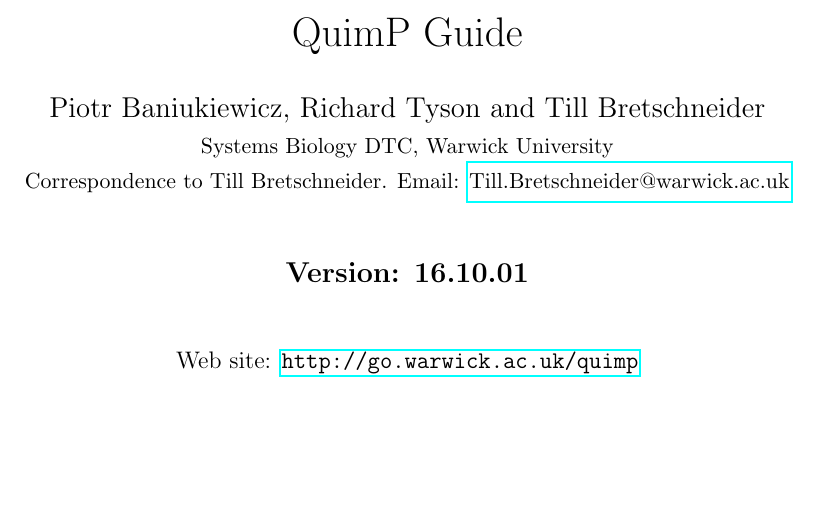
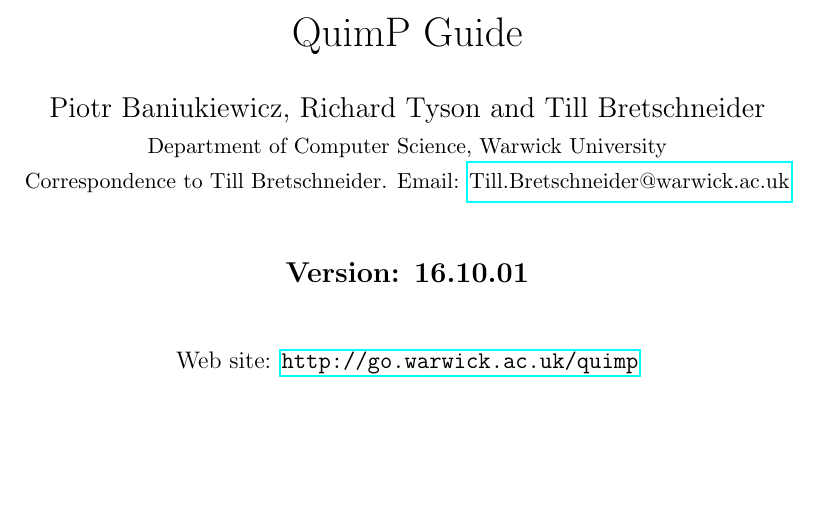
Before and after one commit to CellDynamics/QuimP-Doc, a LaTeX document (Docs/QuimP_Guide.tex): part of page 1 of 38, cut so that both start at the same text. Compiled offline with pdfLaTeX.

Commit message:
Till
change affiliation

```diff
--- a/Docs/QuimP_Guide.tex
+++ b/Docs/QuimP_Guide.tex
@@ -21,7 +21,7 @@
 
 \begin{document}
 \title{QuimP Guide}
-\author{Piotr Baniukiewicz, Richard Tyson and Till Bretschneider\\ \small Systems Biology DTC, Warwick University\\ \small Correspondence to Till Bretschneider. Email: \href{mailto:Till.Bretschneider@warwick.ac.uk}{Till.Bretschneider@warwick.ac.uk}\\}
+\author{Piotr Baniukiewicz, Richard Tyson and Till Bretschneider\\ \small Department of Computer Science, Warwick University\\ \small Correspondence to Till Bretschneider. Email: \href{mailto:Till.Bretschneider@warwick.ac.uk}{Till.Bretschneider@warwick.ac.uk}\\}
 \date{}
 \maketitle
 \begin{center}
```
